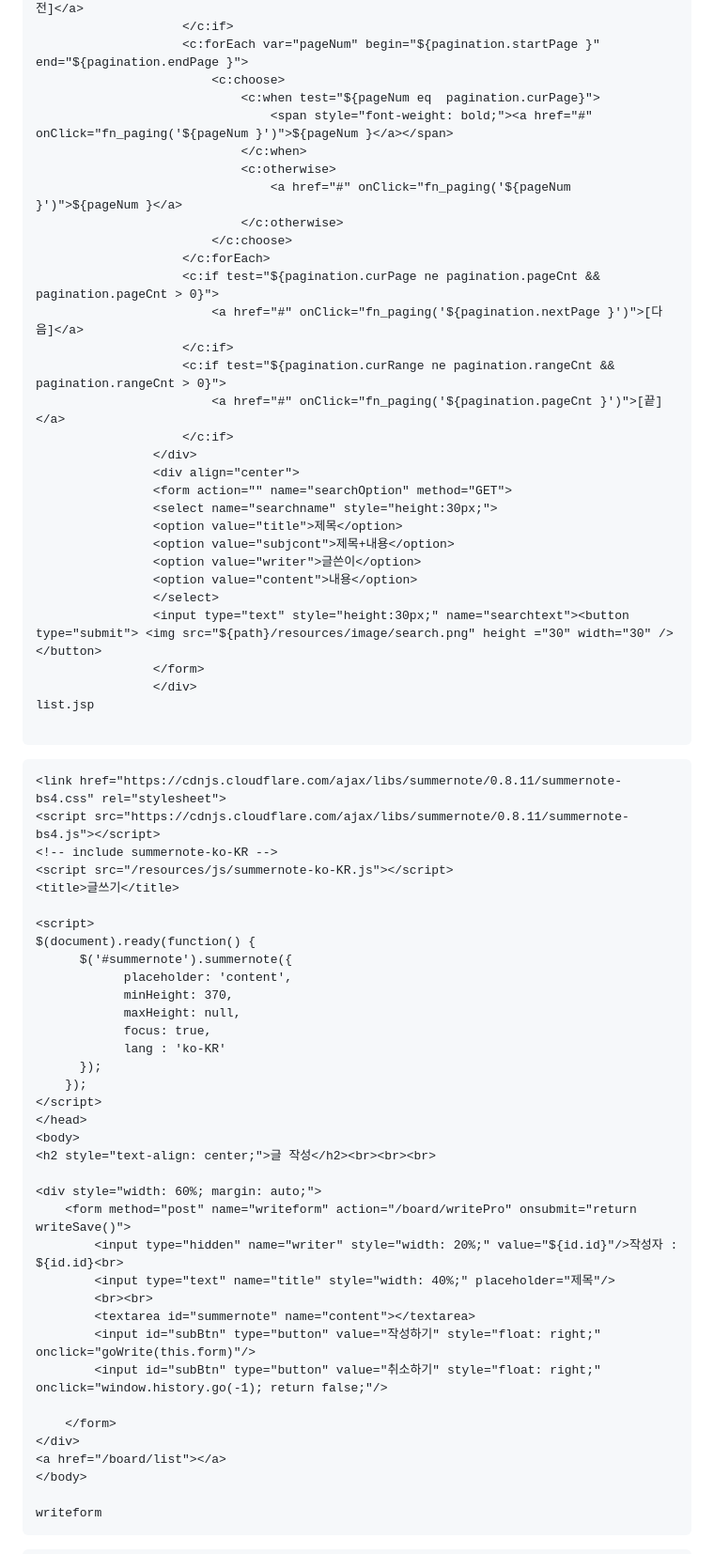
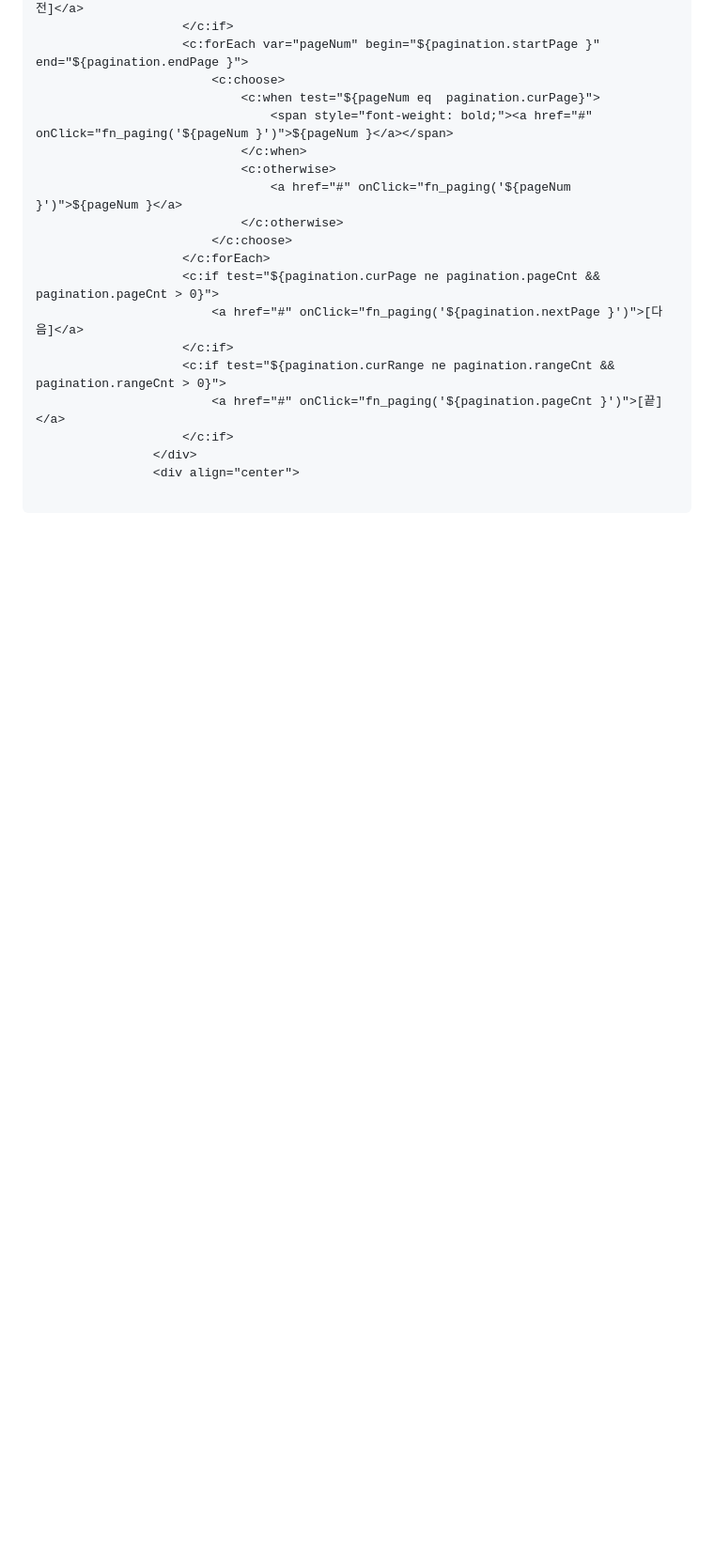
Before and after one commit to kiyoms/Movie-Club, a Markdown page: README.md, the part around one of its changes. Shown at 94% size. Drawn GitHub-style; blank space fills up the shorter version.

````diff
--- a/README.md
+++ b/README.md
@@ -109,56 +114,5 @@ Tool : Spring Framework
                     </c:if>
                 </div>
                 <div align="center">
-                <form action="" name="searchOption" method="GET">
-                <select name="searchname" style="height:30px;">
-                <option value="title">제목</option>
-                <option value="subjcont">제목+내용</option>
-                <option value="writer">글쓴이</option>
-                <option value="content">내용</option>
-                </select>
-                <input type="text" style="height:30px;" name="searchtext"><button type="submit"> <img src="${path}/resources/image/search.png" height ="30" width="30" /></button>
-                </form>
-                </div>
-list.jsp
 
 ```
-
-```
-<link href="https://cdnjs.cloudflare.com/ajax/libs/summernote/0.8.11/summernote-bs4.css" rel="stylesheet">
-<script src="https://cdnjs.cloudflare.com/ajax/libs/summernote/0.8.11/summernote-bs4.js"></script>
-<!-- include summernote-ko-KR -->
-<script src="/resources/js/summernote-ko-KR.js"></script>
-<title>글쓰기</title>
-
-<script>
-$(document).ready(function() {
-	  $('#summernote').summernote({
- 	    	placeholder: 'content',
-	        minHeight: 370,
-	        maxHeight: null,
-	        focus: true,
-	        lang : 'ko-KR'
-	  });
-	});
-</script>
-</head>
-<body>
-<h2 style="text-align: center;">글 작성</h2><br><br><br>
-
-<div style="width: 60%; margin: auto;">
-	<form method="post" name="writeform" action="/board/writePro" onsubmit="return writeSave()">
-		<input type="hidden" name="writer" style="width: 20%;" value="${id.id}"/>작성자 : ${id.id}<br>
-		<input type="text" name="title" style="width: 40%;" placeholder="제목"/>
-		<br><br>
-		<textarea id="summernote" name="content"></textarea>
-		<input id="subBtn" type="button" value="작성하기" style="float: right;" onclick="goWrite(this.form)"/>
-		<input id="subBtn" type="button" value="취소하기" style="float: right;" onclick="window.history.go(-1); return false;"/>
-
-	</form>
-</div>
-<a href="/board/list"></a>
-</body>
-
-writeform
-```
-
````
Also changed, not shown: other parts of README.md (+46 -135 lines).
